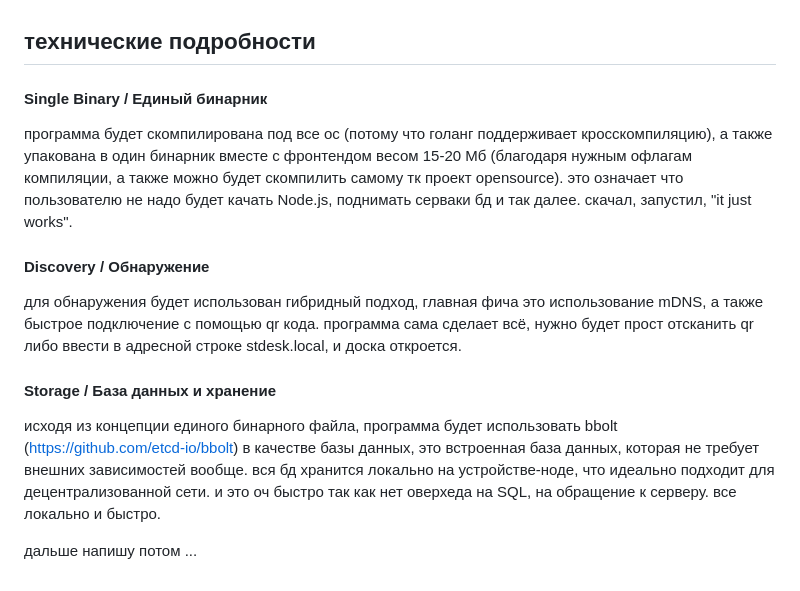
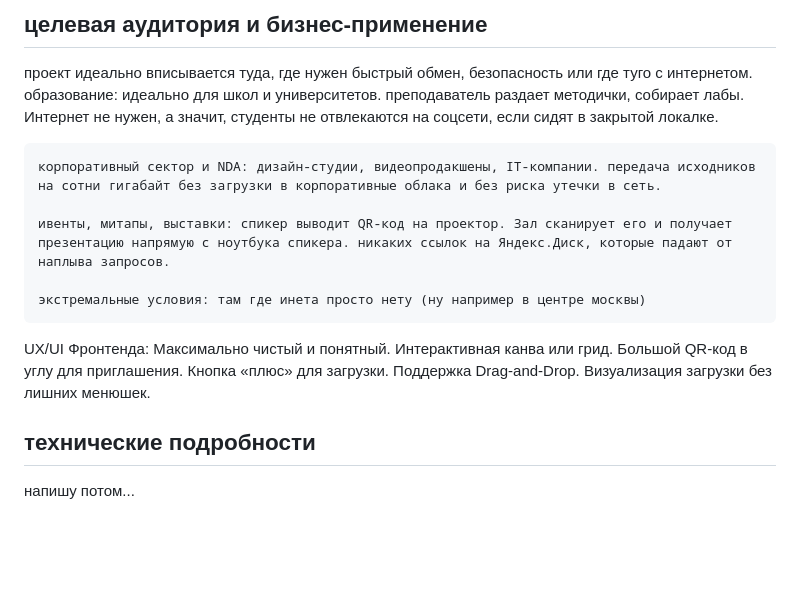
Before and after one commit to s00inx/s2board, a Markdown page: idea.md, the part around one of its changes. Drawn GitHub-style; blank space fills up the shorter version.

Commit message:
improved idea

```diff
--- a/idea.md
+++ b/idea.md
@@ -25,12 +41,16 @@ stdesk (shboard или как оно там) - общая интерактивн
+## целевая аудитория и бизнес-применение
+
+проект идеально вписывается туда, где нужен быстрый обмен, безопасность или где туго с интернетом.
+    образование: идеально для школ и университетов. преподаватель раздает методички, собирает лабы. Интернет не нужен, а значит, студенты не отвлекаются на соцсети, если сидят в закрытой локалке.
+
+    корпоративный сектор и NDA: дизайн-студии, видеопродакшены, IT-компании. передача исходников на сотни гигабайт без загрузки в корпоративные облака и без риска утечки в сеть.
+
+    ивенты, митапы, выставки: спикер выводит QR-код на проектор. Зал сканирует его и получает презентацию напрямую с ноутбука спикера. никаких ссылок на Яндекс.Диск, которые падают от наплыва запросов.
+
+    экстремальные условия: там где инета просто нету (ну например в центре москвы)
+
+UX/UI Фронтенда:
+Максимально чистый и понятный. Интерактивная канва или грид. Большой QR-код в углу для приглашения. Кнопка «плюс» для загрузки. Поддержка Drag-and-Drop. Визуализация загрузки без лишних менюшек.
 
 ## технические подробности
-#### Single Binary / Единый бинарник
-программа будет скомпилирована под все ос (потому что голанг поддерживает кросскомпиляцию), а также упакована в один бинарник вместе с фронтендом весом 15-20 Мб (благодаря нужным oфлагам компиляции, а также можно будет скомпилить самому тк проект opensource). это означает что пользователю не надо будет качать Node.js, поднимать серваки бд и так далее. скачал, запустил, "it just works".
-
-#### Discovery / Обнаружение
-для обнаружения будет использован гибридный подход, главная фича это использование mDNS, а также быстрое подключение с помощью qr кода. программа сама сделает всё, нужно будет прост отсканить qr либо ввести в адресной строке stdesk.local, и доска откроется.
-
-#### Storage / База данных и хранение
-исходя из концепции единого бинарного файла, программа будет использовать bbolt (https://github.com/etcd-io/bbolt) в качестве базы данных, это встроенная база данных, которая не требует внешних зависимостей вообще. вся бд хранится локально на устройстве-ноде, что идеально подходит для децентрализованной сети. и это оч быстро так как нет оверхеда на SQL, на обращение к серверу. все локально и быстро.
-
-дальше напишу потом ...
+напишу потом...
```
Also changed, not shown: other parts of idea.md (+34 -18 lines).
